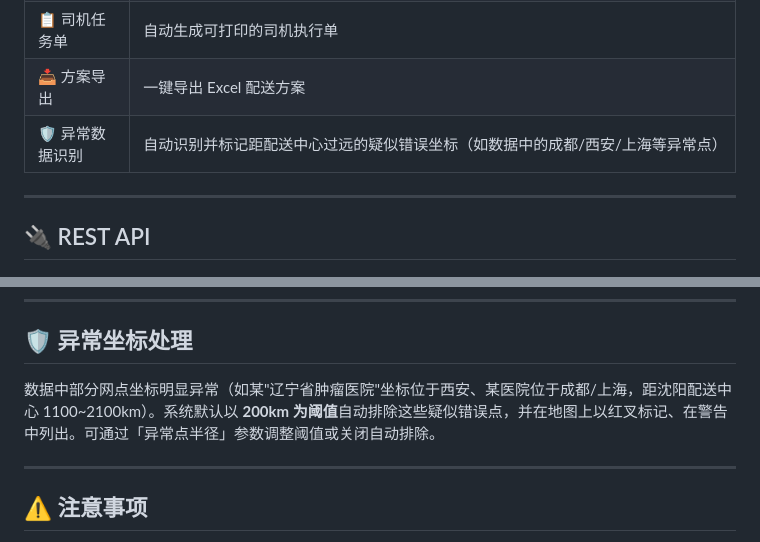
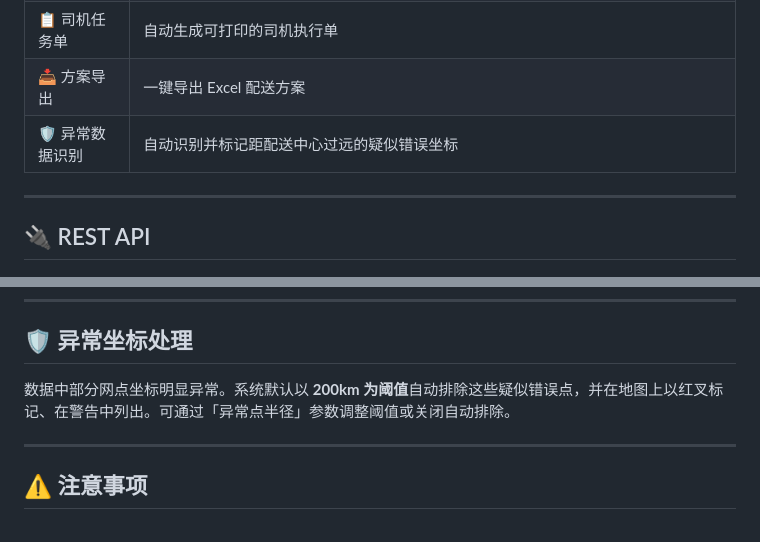
Before and after one commit to qinghuan88/vrp, a Markdown page: README.md, 2 parts joined by grey strips. GitHub-like rendering.

```diff
--- a/README.md
+++ b/README.md
@@ -89,7 +89,7 @@ cold_chain_scheduler/
 | 🚚 路线明细 | 每辆车站点顺序、到达时间、累计载重、装载率 |
 | 📋 司机任务单 | 自动生成可打印的司机执行单 |
 | 📥 方案导出 | 一键导出 Excel 配送方案 |
-| 🛡️ 异常数据识别 | 自动识别并标记距配送中心过远的疑似错误坐标（如数据中的成都/西安/上海等异常点） |
+| 🛡️ 异常数据识别 | 自动识别并标记距配送中心过远的疑似错误坐标 |
 
 ---
 
@@ -108,7 +108,7 @@ cold_chain_scheduler/
 
 ## 🛡️ 异常坐标处理
 
-数据中部分网点坐标明显异常（如某"辽宁省肿瘤医院"坐标位于西安、某医院位于成都/上海，距沈阳配送中心 1100~2100km）。系统默认以 **200km 为阈值**自动排除这些疑似错误点，并在地图上以红叉标记、在警告中列出。可通过「异常点半径」参数调整阈值或关闭自动排除。
+数据中部分网点坐标明显异常。系统默认以 **200km 为阈值**自动排除这些疑似错误点，并在地图上以红叉标记、在警告中列出。可通过「异常点半径」参数调整阈值或关闭自动排除。
 
 ---
 
```
